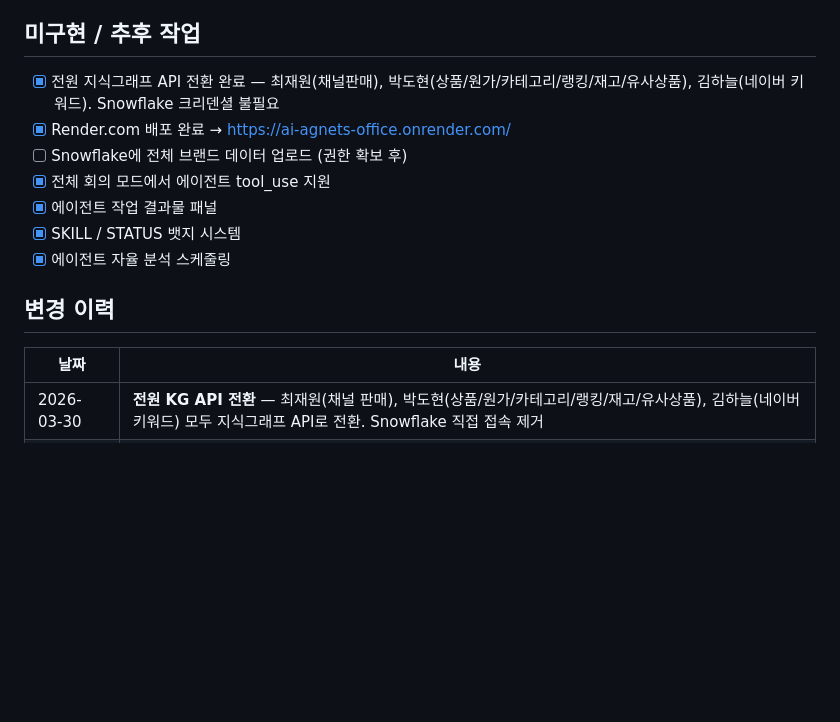
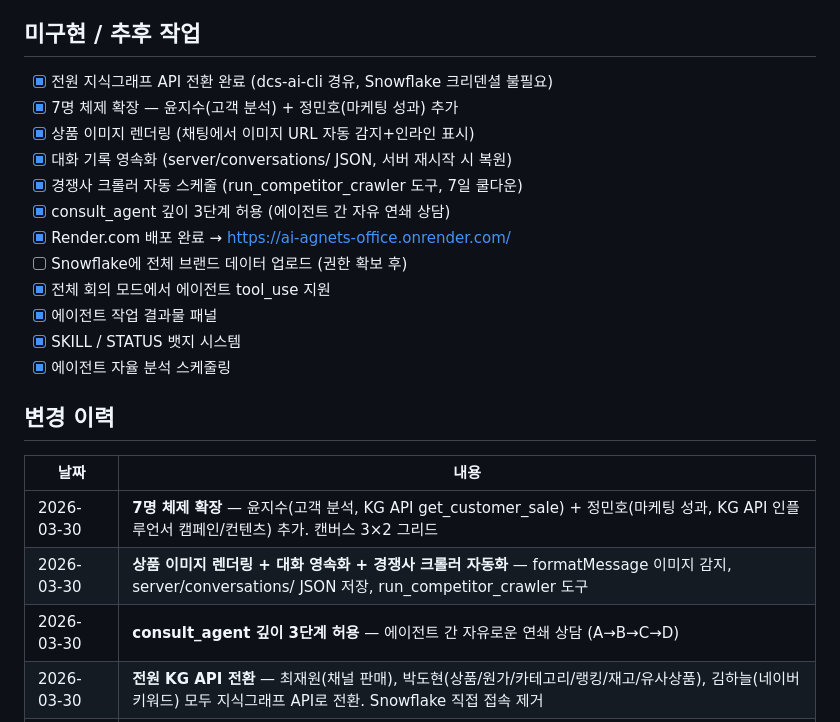
Before and after one commit to tacchinimd-dot/ai-agnets-office, a Markdown page: PROJECT_STATUS.md, the part around one of its changes. Rendered like a GitHub page; blank space fills up the shorter version.

```diff
--- a/PROJECT_STATUS.md
+++ b/PROJECT_STATUS.md
@@ -356,7 +379,12 @@ C:\Users\AD0903\ai_office_project\
 
 ## 미구현 / 추후 작업
 
-- [x] 전원 지식그래프 API 전환 완료 — 최재원(채널판매), 박도현(상품/원가/카테고리/랭킹/재고/유사상품), 김하늘(네이버 키워드). Snowflake 크리덴셜 불필요
+- [x] 전원 지식그래프 API 전환 완료 (dcs-ai-cli 경유, Snowflake 크리덴셜 불필요)
+- [x] 7명 체제 확장 — 윤지수(고객 분석) + 정민호(마케팅 성과) 추가
+- [x] 상품 이미지 렌더링 (채팅에서 이미지 URL 자동 감지+인라인 표시)
+- [x] 대화 기록 영속화 (server/conversations/ JSON, 서버 재시작 시 복원)
+- [x] 경쟁사 크롤러 자동 스케줄 (run_competitor_crawler 도구, 7일 쿨다운)
+- [x] consult_agent 깊이 3단계 허용 (에이전트 간 자유 연쇄 상담)
 - [x] Render.com 배포 완료 → https://ai-agnets-office.onrender.com/
 - [ ] Snowflake에 전체 브랜드 데이터 업로드 (권한 확보 후)
 - [x] 전체 회의 모드에서 에이전트 tool_use 지원
@@ -368,6 +396,9 @@ C:\Users\AD0903\ai_office_project\
 
 | 날짜 | 내용 |
 |------|------|
+| 2026-03-30 | **7명 체제 확장** — 윤지수(고객 분석, KG API get_customer_sale) + 정민호(마케팅 성과, KG API 인플루언서 캠페인/컨텐츠) 추가. 캔버스 3×2 그리드 |
+| 2026-03-30 | **상품 이미지 렌더링 + 대화 영속화 + 경쟁사 크롤러 자동화** — formatMessage 이미지 감지, server/conversations/ JSON 저장, run_competitor_crawler 도구 |
+| 2026-03-30 | **consult_agent 깊이 3단계 허용** — 에이전트 간 자유로운 연쇄 상담 (A→B→C→D) |
 | 2026-03-30 | **전원 KG API 전환** — 최재원(채널 판매), 박도현(상품/원가/카테고리/랭킹/재고/유사상품), 김하늘(네이버 키워드) 모두 지식그래프 API로 전환. Snowflake 직접 접속 제거 |
 | 2026-03-30 | **Phase 6.0 완료** — 에이전트 자율 상담 `consult_agent` (협업/DM 탭 제거 → 자율 상담으로 대체, Meeting Room 2 이동, 상담 블록 시각화) |
 | 2026-03-28 | **Phase 5.4 완료** — 에이전트 간 DM (💌 직접 대화, 2단계 질문-답변, tool_use 지원) → Phase 6.0으로 대체 |
```
Also changed, not shown: other parts of PROJECT_STATUS.md (+37 -14 lines).
